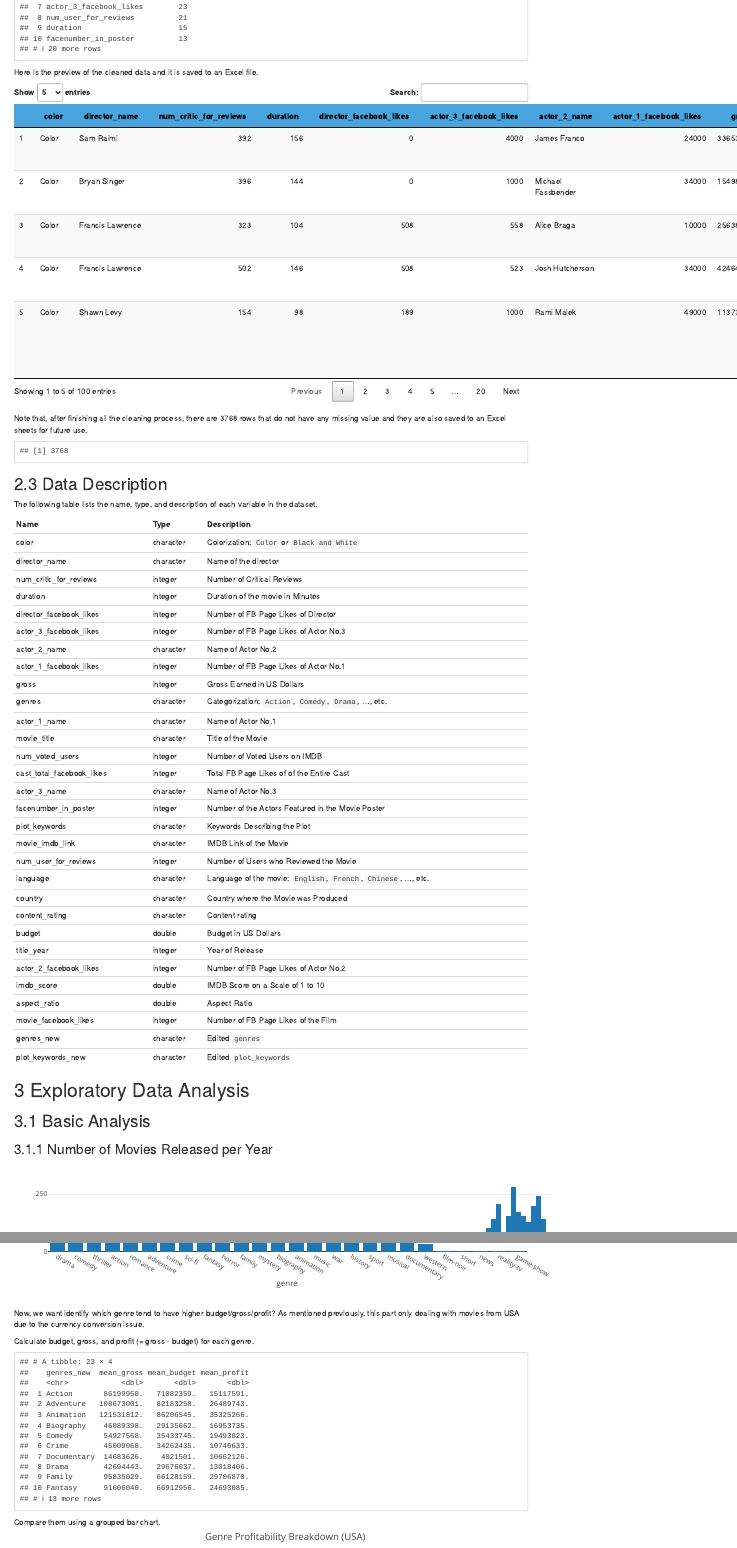
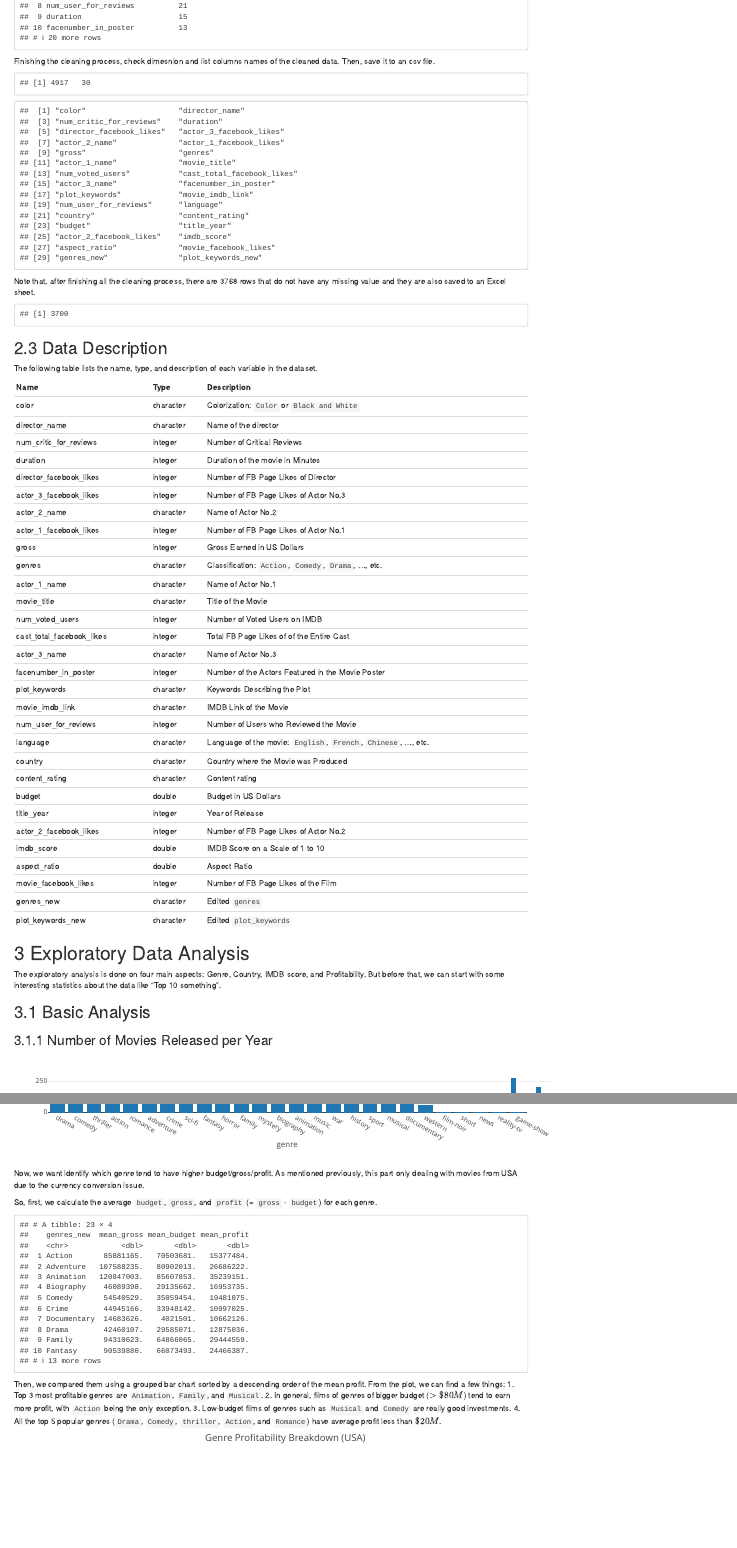
Before and after one commit to TimotheusHuang/msds597finalproj, an R Markdown document (huang_sh1384_final.Rmd): the page in a window 1100 px wide, from 1280 px down before the commit and from 1600 px down after it, and a second part further down, joined at a grey line. Rendered offline with R 4.5, knitr and Pandoc, with nearby package versions; some code elsewhere in the file could not run offline.

Commit message:
Add genre analysis

````diff
--- a/huang_sh1384_final.Rmd
+++ b/huang_sh1384_final.Rmd
@@ -59,6 +71,6 @@ Second, remove the duplicates in the data in "movie_title" column as duplicate d
 ```{r duplicate-rmv}
 sum(duplicated(IMDB$movie_title))
-IMDB <- IMDB[!duplicated(IMDB),]
+IMDB <- IMDB[!duplicated(IMDB$movie_title),]
 ```
 
 Third, there are columns that contain currency, such as the "budget" and "gross". These columns for a few countries were not converted to US dollars, including "South Korea", "Japan", "Thailand", ..., etc. This might cause problems in later analysis and make the problem even more complicated, if taking inflation into consideration. Thus, only movies from USA were kept for profitability analysis.
@@ -86,25 +98,14 @@ IMDB %>%
   # map(., ~sum(is.na(.)))
 ```
 
-Here is the preview of the cleaned data and it is saved to an Excel file.
-```{r data-preivew}
+Finishing the cleaning process, check dimesnion and list columns names of the cleaned data. Then, save it to an csv file.
+```{r save-cleaned-data}
+dim(IMDB)
+colnames(IMDB)
 write.xlsx(IMDB, file = "IMDB-cleaned.xlsx")
-
-DT::datatable(IMDB %>% top_n(n = 100),
-              options = list(
-                # columnDefs = list(list(className = 'dt-center', target = 0)),
-                autoWidth = TRUE,
-                pageLength = 5,
-                lengthMenu = c(5, 10, 15, 20),
-                initComplete = JS(
-                  "function(settings, json) {",
-                  "$(this.api().table().header()).css({'background-color': '#4AA4DE', 'color': '#000'});",
-                  "}"
-                )
-              ))
 ```
 
-Note that, after finishing all the cleaning process, there are 3768 rows that do not have any missing value and they are also saved to an Excel sheets for future use.
+Note that, after finishing all the cleaning process, there are 3768 rows that do not have any missing value and they are also saved to an Excel sheet.
 ```{r complete-cases}
 sum(complete.cases(IMDB %>% drop_na()))
 write.xlsx(IMDB %>% drop_na(), file = "IMDB-complete-only.xlsx")
@@ -126,7 +127,7 @@ Var.tab <- tibble(
     "Name of Actor No.2",
     "Number of FB Page Likes of Actor No.1",
     "Gross Earned in US Dollars",
-    "Categorization: `Action`, `Comedy`, `Drama`, ..., etc.",
+    "Classification: `Action`, `Comedy`, `Drama`, ..., etc.",
     "Name of Actor No.1",
     "Title of the Movie",
     "Number of Voted Users on IMDB",
@@ -150,13 +151,13 @@ Var.tab <- tibble(
     # "Flag indicating profitability of the movie (1-profit, 0-loss)"
   )
 )
-# Var.tab <- as_tibble(cbind(Var.tab.name,Var.tab.type,Var.tab.desc))
-# colnames(Var.tab) <- c("Variable Name","Type","Description")
 knitr::kable(Var.tab, "simple")
 ```
 
 
 # Exploratory Data Analysis
+The exploratory analysis is done on four main aspects: Genre, Country, IMDB score, and Profitability. But before that, we can start with some interesting statistics about the data like "Top 10 something".
+
 ## Basic Analysis
 
 ### Number of Movies Released per Year
@@ -196,9 +199,9 @@ genres.freq %>%
   layout(title = "Movie Genre Frequency Distribution", xaxis = list(title = "genre"))
 ```
 
-Now, we want identify which genre tend to have higher budget/gross/profit? As mentioned previously, this part only dealing with movies from USA due to the currency conversion issue.
+Now, we want identify which genre tend to have higher budget/gross/profit. As mentioned previously, this part only dealing with movies from USA due to the currency conversion issue.
 
-Calculate budget, gross, and profit (= gross - budget) for each genre.
+So, first, we calculate the average `budget`, `gross`, and `profit` (= `gross` - `budget`) for each genre.
 ```{r genre-profitability}
 IMDB.USA.genre <- IMDB.USA %>%
   drop_na(genres_new, gross, budget) %>%
@@ -212,7 +215,11 @@ IMDB.USA.genre <- IMDB.USA %>%
 IMDB.USA.genre
 ```
 
-Compare them using a grouped bar chart.
+Then, we compared them using a grouped bar chart sorted by a descending order of the mean profit. From the plot, we can find a few things:
+1. Top 3 most profitable genres are `Animation`, `Family`, and `Musical`.
+2. In general, films of genres of bigger budget ($> \$80M$) tend to earn more profit, with `Action` being the only exception.
+3. Low-budget films of genres such as `Musical` and `Comedy` are really good investments.
+4. All the top 5 popular genres (`Drama`, `Comedy`, `thriller`, `Action`, and `Romance`) have average profit less than $\$20M$.
 ```{r genre-profitability-breakdown}
 IMDB.USA.genre %>%
   plot_ly(
````
Also changed, not shown: IMDB-USA.xlsx, IMDB-cleaned.xlsx, IMDB-complete-only.xlsx, huang_sh1384_final.Rmd (36 more changed lines).
